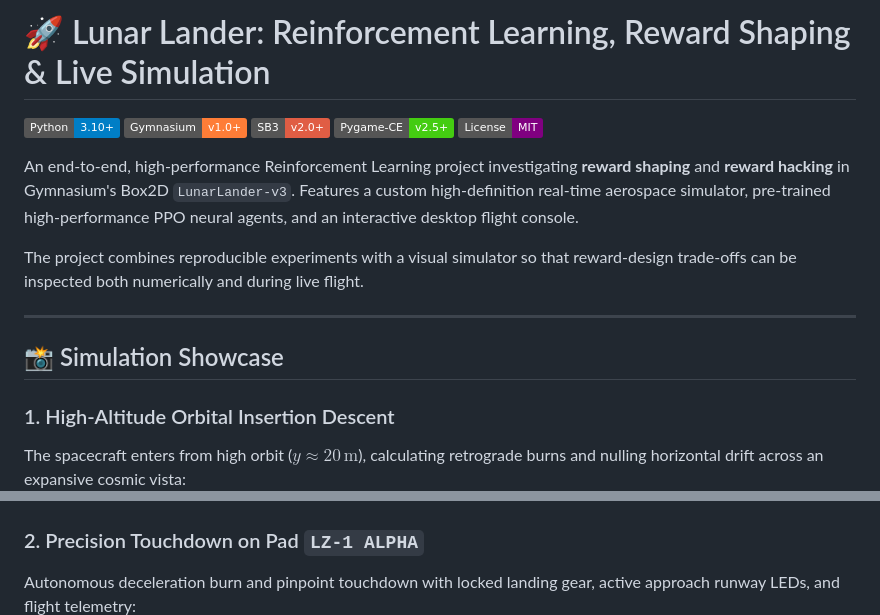
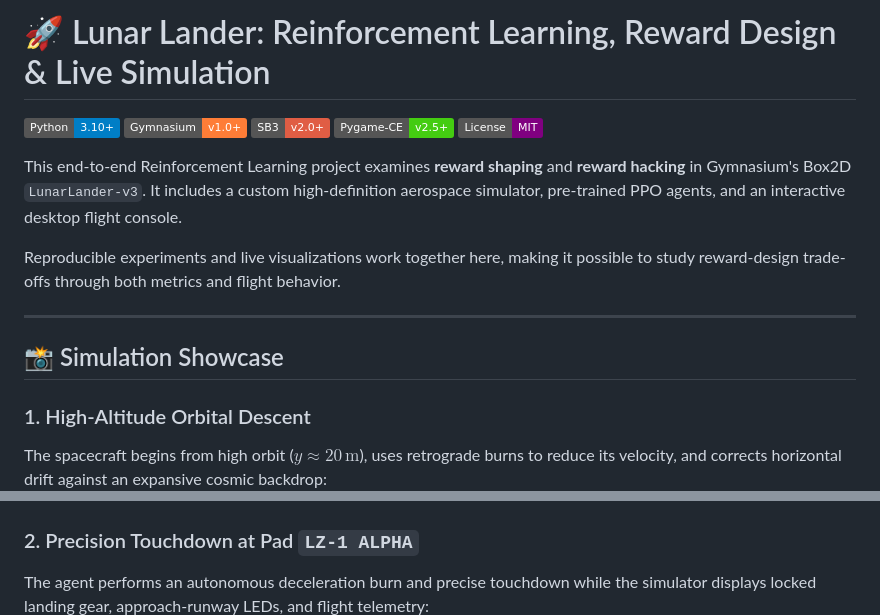
Before and after one commit to Muneeb-Ansari-28/Lunar-Landing, a Markdown page: README.md, 2 parts joined by grey strips. Drawn GitHub-style; badges without logos.

Commit message:
docs: refresh README project overview
Rephrase the introduction and simulation showcase so the project goals and visual demonstrations are easier to scan.

Co-authored-by: Copilot <223556219+Copilot@users.noreply.github.com>

```diff
--- a/README.md
+++ b/README.md
@@ -1,4 +1,4 @@
-# 🚀 Lunar Lander: Reinforcement Learning, Reward Shaping & Live Simulation
+# 🚀 Lunar Lander: Reinforcement Learning, Reward Design & Live Simulation
 
 [![Python 3.10+](https://img.shields.io/badge/Python-3.10%2B-blue.svg)](https://www.python.org/)
 [![Gymnasium](https://img.shields.io/badge/Gymnasium-v1.0%2B-orange.svg)](https://gymnasium.farama.org/)
@@ -6,22 +6,22 @@
 [![Pygame-CE](https://img.shields.io/badge/Pygame--CE-v2.5%2B-brightgreen.svg)](https://pyga.me/)
 [![License: MIT](https://img.shields.io/badge/License-MIT-purple.svg)](LICENSE)
 
-An end-to-end, high-performance Reinforcement Learning project investigating **reward shaping** and **reward hacking** in Gymnasium's Box2D `LunarLander-v3`. Features a custom high-definition real-time aerospace simulator, pre-trained high-performance PPO neural agents, and an interactive desktop flight console.
+This end-to-end Reinforcement Learning project examines **reward shaping** and **reward hacking** in Gymnasium's Box2D `LunarLander-v3`. It includes a custom high-definition aerospace simulator, pre-trained PPO agents, and an interactive desktop flight console.
 
-The project combines reproducible experiments with a visual simulator so that reward-design trade-offs can be inspected both numerically and during live flight.
+Reproducible experiments and live visualizations work together here, making it possible to study reward-design trade-offs through both metrics and flight behavior.
 
 ---
 
 ## 📸 Simulation Showcase
 
-### 1. High-Altitude Orbital Insertion Descent
+### 1. High-Altitude Orbital Descent
 
-The spacecraft enters from high orbit ($y \approx 20\,\text{m}$), calculating retrograde burns and nulling horizontal drift across an expansive cosmic vista:
+The spacecraft begins from high orbit ($y \approx 20\,\text{m}$), uses retrograde burns to reduce its velocity, and corrects horizontal drift against an expansive cosmic backdrop:
 ![High Altitude Orbital Descent](figures/high_orbit_snap.png)
 
-### 2. Precision Touchdown on Pad `LZ-1 ALPHA`
+### 2. Precision Touchdown at Pad `LZ-1 ALPHA`
 
-Autonomous deceleration burn and pinpoint touchdown with locked landing gear, active approach runway LEDs, and flight telemetry:
+The agent performs an autonomous deceleration burn and precise touchdown while the simulator displays locked landing gear, approach-runway LEDs, and flight telemetry:
 ![Touchdown](figures/live_snap_touchdown.png)
 
 ---
```
